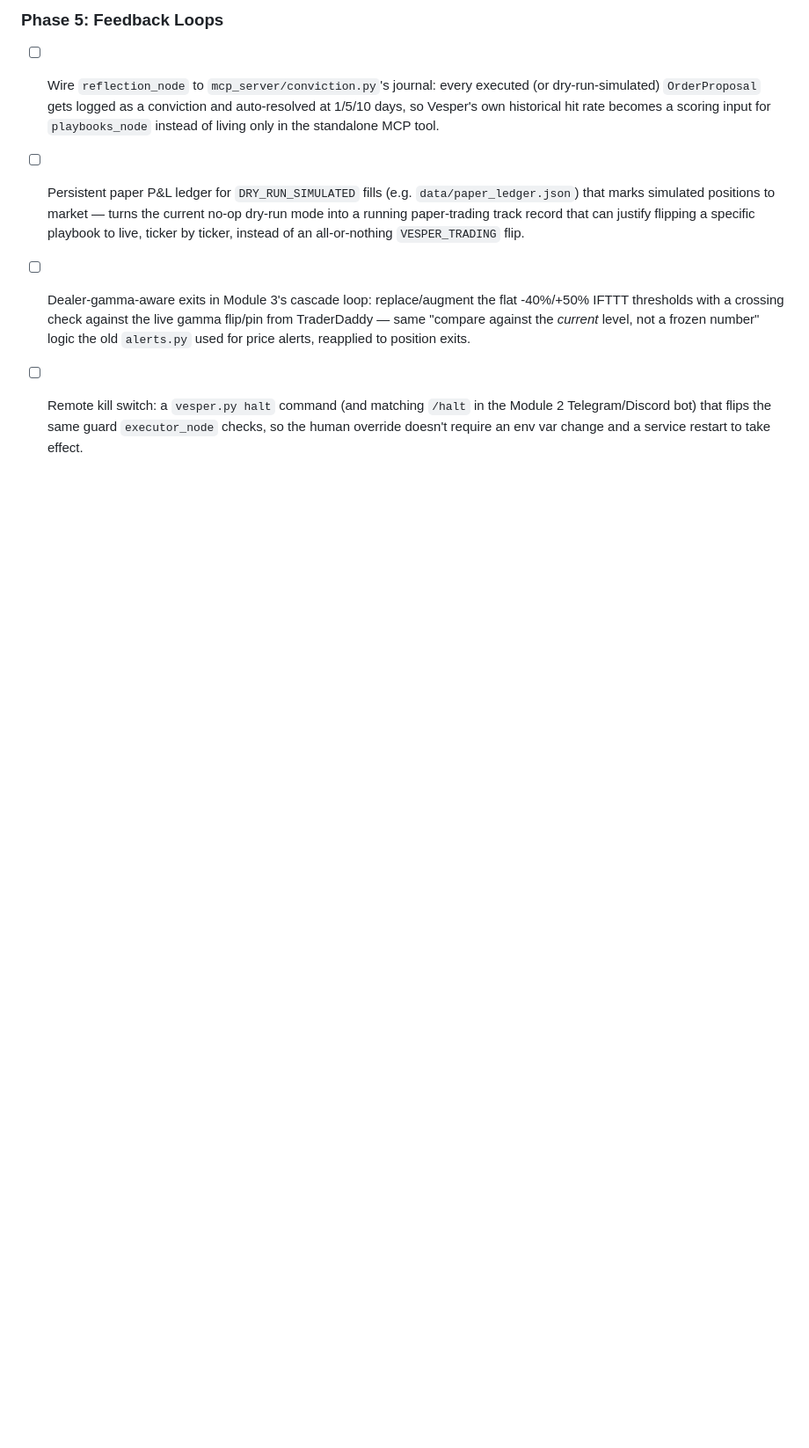
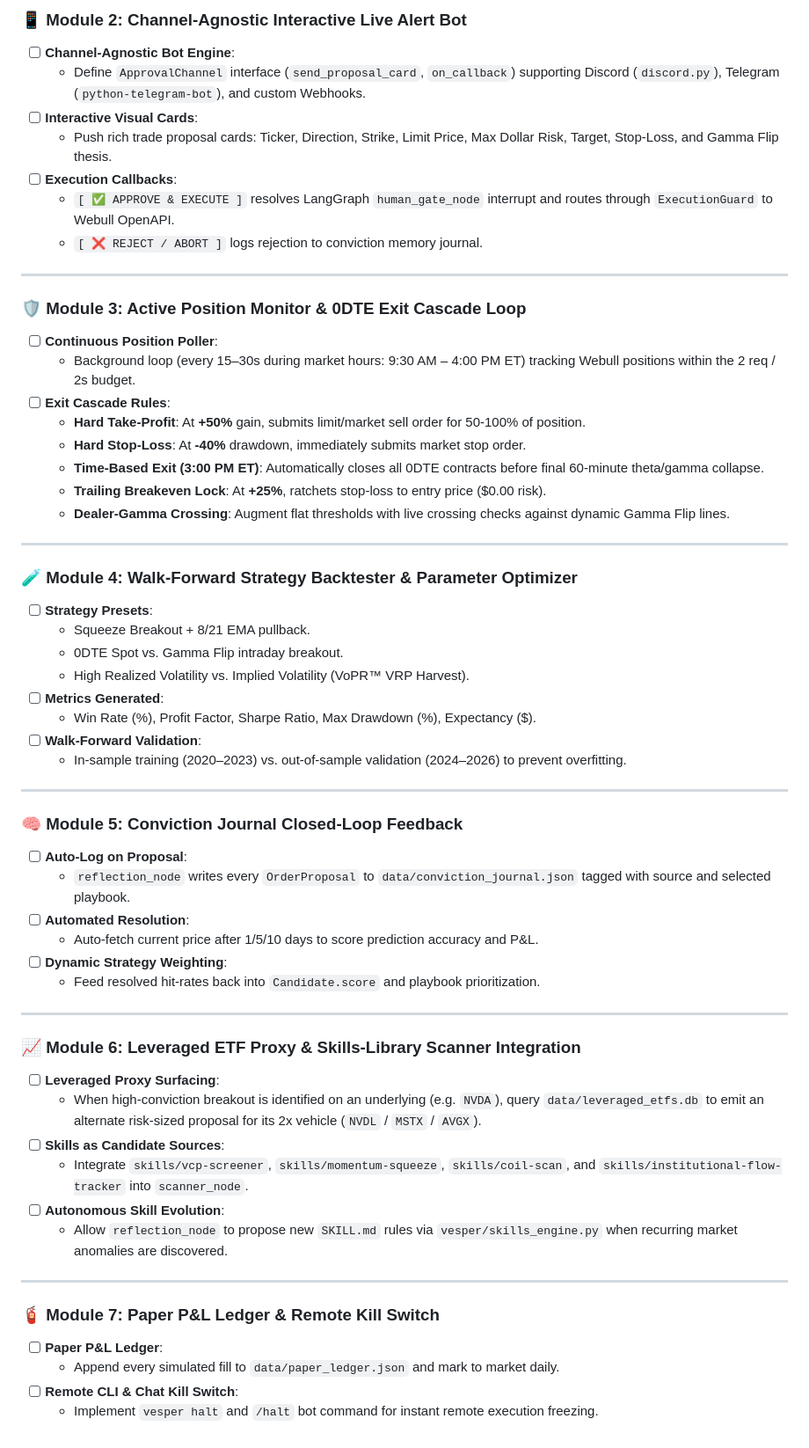
Before and after one commit to mphinance/trading-agent, a Markdown page: ROADMAP.md, the part around one of its changes. Shown at 88% size. GitHub-like rendering; blank space fills up the shorter version.

Commit message:
docs: combine NEXT_STEPS.md into unified master ROADMAP.md

```diff
--- a/ROADMAP.md
+++ b/ROADMAP.md
@@ -106,21 +54,61 @@ places a real order until a human sets `VESPER_TRADING=1` in the environment.
 
-### Phase 5: Feedback Loops
-- [ ] Wire `reflection_node` to `mcp_server/conviction.py`'s journal: every
-      executed (or dry-run-simulated) `OrderProposal` gets logged as a
-      conviction and auto-resolved at 1/5/10 days, so Vesper's own historical
-      hit rate becomes a scoring input for `playbooks_node` instead of living
-      only in the standalone MCP tool.
-- [ ] Persistent paper P&L ledger for `DRY_RUN_SIMULATED` fills (e.g.
-      `data/paper_ledger.json`) that marks simulated positions to market —
-      turns the current no-op dry-run mode into a running paper-trading track
-      record that can justify flipping a specific playbook to live, ticker by
-      ticker, instead of an all-or-nothing `VESPER_TRADING` flip.
-- [ ] Dealer-gamma-aware exits in Module 3's cascade loop: replace/augment the
-      flat -40%/+50% IFTTT thresholds with a crossing check against the live
-      gamma flip/pin from TraderDaddy — same "compare against the *current*
-      level, not a frozen number" logic the old `alerts.py` used for price
-      alerts, reapplied to position exits.
-- [ ] Remote kill switch: a `vesper.py halt` command (and matching `/halt` in
-      the Module 2 Telegram/Discord bot) that flips the same guard `executor_node`
-      checks, so the human override doesn't require an env var change and a
-      service restart to take effect.
+### 📱 Module 2: Channel-Agnostic Interactive Live Alert Bot
+- [ ] **Channel-Agnostic Bot Engine**:
+  - Define `ApprovalChannel` interface (`send_proposal_card`, `on_callback`) supporting Discord (`discord.py`), Telegram (`python-telegram-bot`), and custom Webhooks.
+- [ ] **Interactive Visual Cards**:
+  - Push rich trade proposal cards: Ticker, Direction, Strike, Limit Price, Max Dollar Risk, Target, Stop-Loss, and Gamma Flip thesis.
+- [ ] **Execution Callbacks**:
+  - `[ ✅ APPROVE & EXECUTE ]` resolves LangGraph `human_gate_node` interrupt and routes through `ExecutionGuard` to Webull OpenAPI.
+  - `[ ❌ REJECT / ABORT ]` logs rejection to conviction memory journal.
+
+---
+
+### 🛡️ Module 3: Active Position Monitor & 0DTE Exit Cascade Loop
+- [ ] **Continuous Position Poller**:
+  - Background loop (every 15–30s during market hours: 9:30 AM – 4:00 PM ET) tracking Webull positions within the 2 req / 2s budget.
+- [ ] **Exit Cascade Rules**:
+  - **Hard Take-Profit**: At **+50%** gain, submits limit/market sell order for 50-100% of position.
+  - **Hard Stop-Loss**: At **-40%** drawdown, immediately submits market stop order.
+  - **Time-Based Exit (3:00 PM ET)**: Automatically closes all 0DTE contracts before final 60-minute theta/gamma collapse.
+  - **Trailing Breakeven Lock**: At **+25%**, ratchets stop-loss to entry price ($0.00 risk).
+  - **Dealer-Gamma Crossing**: Augment flat thresholds with live crossing checks against dynamic Gamma Flip lines.
+
+---
+
+### 🧪 Module 4: Walk-Forward Strategy Backtester & Parameter Optimizer
+- [ ] **Strategy Presets**:
+  - Squeeze Breakout + 8/21 EMA pullback.
+  - 0DTE Spot vs. Gamma Flip intraday breakout.
+  - High Realized Volatility vs. Implied Volatility (VoPR™ VRP Harvest).
+- [ ] **Metrics Generated**:
+  - Win Rate (%), Profit Factor, Sharpe Ratio, Max Drawdown (%), Expectancy ($).
+- [ ] **Walk-Forward Validation**:
+  - In-sample training (2020–2023) vs. out-of-sample validation (2024–2026) to prevent overfitting.
+
+---
+
+### 🧠 Module 5: Conviction Journal Closed-Loop Feedback
+- [ ] **Auto-Log on Proposal**:
+  - `reflection_node` writes every `OrderProposal` to `data/conviction_journal.json` tagged with source and selected playbook.
+- [ ] **Automated Resolution**:
+  - Auto-fetch current price after 1/5/10 days to score prediction accuracy and P&L.
+- [ ] **Dynamic Strategy Weighting**:
+  - Feed resolved hit-rates back into `Candidate.score` and playbook prioritization.
+
+---
+
+### 📈 Module 6: Leveraged ETF Proxy & Skills-Library Scanner Integration
+- [ ] **Leveraged Proxy Surfacing**:
+  - When high-conviction breakout is identified on an underlying (e.g. `NVDA`), query `data/leveraged_etfs.db` to emit an alternate risk-sized proposal for its 2x vehicle (`NVDL` / `MSTX` / `AVGX`).
+- [ ] **Skills as Candidate Sources**:
+  - Integrate `skills/vcp-screener`, `skills/momentum-squeeze`, `skills/coil-scan`, and `skills/institutional-flow-tracker` into `scanner_node`.
+- [ ] **Autonomous Skill Evolution**:
+  - Allow `reflection_node` to propose new `SKILL.md` rules via `vesper/skills_engine.py` when recurring market anomalies are discovered.
+
+---
+
+### 🧯 Module 7: Paper P&L Ledger & Remote Kill Switch
+- [ ] **Paper P&L Ledger**:
+  - Append every simulated fill to `data/paper_ledger.json` and mark to market daily.
+- [ ] **Remote CLI & Chat Kill Switch**:
+  - Implement `vesper halt` and `/halt` bot command for instant remote execution freezing.
```
Also changed, not shown: other parts of ROADMAP.md (+30 -82 lines), NEXT_STEPS.md (deleted, +0 -320 lines).
